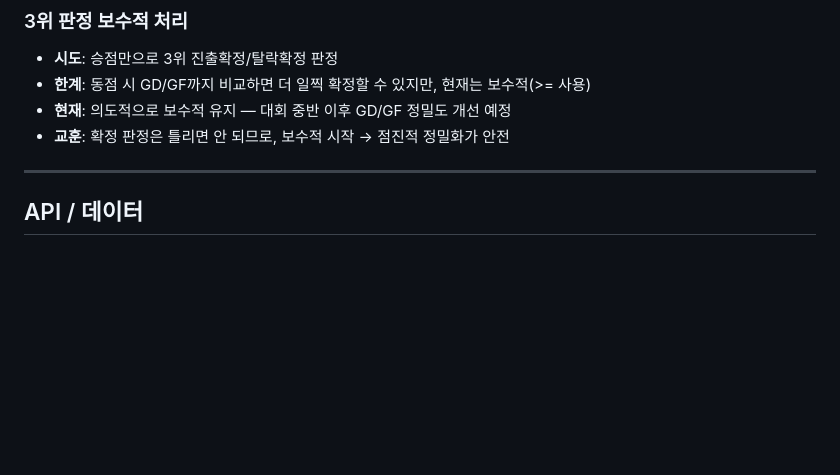
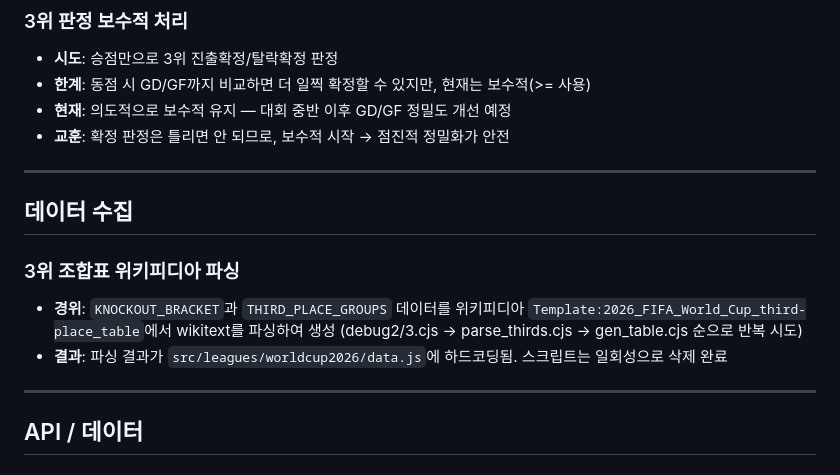
Before and after one commit to JrJuni/groupstages, a Markdown page: docs/lessons-learned.md, the part around the change. Drawn GitHub-style; blank space fills up the shorter version.

Commit message:
chore: 일회성 디버그 스크립트 6개 삭제
위키피디아 3위 조합표 파싱용 스크립트 (debug2/3.cjs, debug_parse.cjs,
parse_thirds.cjs, gen_table.cjs, wiki_raw.txt) 삭제.
데이터는 data.js에 반영 완료. 경위는 docs/lessons-learned.md에 기록.

Co-Authored-By: Claude Opus 4.6 (1M context) <noreply@anthropic.com>

```diff
--- a/docs/lessons-learned.md
+++ b/docs/lessons-learned.md
@@ -34,6 +34,14 @@
 - **한계**: 동점 시 GD/GF까지 비교하면 더 일찍 확정할 수 있지만, 현재는 보수적(>= 사용)
 - **현재**: 의도적으로 보수적 유지 — 대회 중반 이후 GD/GF 정밀도 개선 예정
 - **교훈**: 확정 판정은 틀리면 안 되므로, 보수적 시작 → 점진적 정밀화가 안전
+
+---
+
+## 데이터 수집
+
+### 3위 조합표 위키피디아 파싱
+- **경위**: `KNOCKOUT_BRACKET`과 `THIRD_PLACE_GROUPS` 데이터를 위키피디아 `Template:2026_FIFA_World_Cup_third-place_table`에서 wikitext를 파싱하여 생성 (debug2/3.cjs → parse_thirds.cjs → gen_table.cjs 순으로 반복 시도)
+- **결과**: 파싱 결과가 `src/leagues/worldcup2026/data.js`에 하드코딩됨. 스크립트는 일회성으로 삭제 완료
 
 ---
 
```
